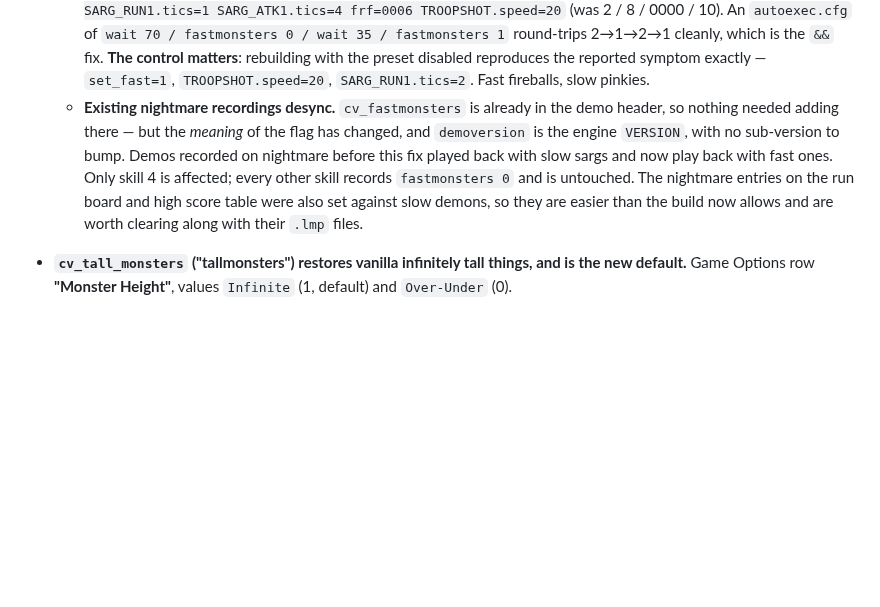
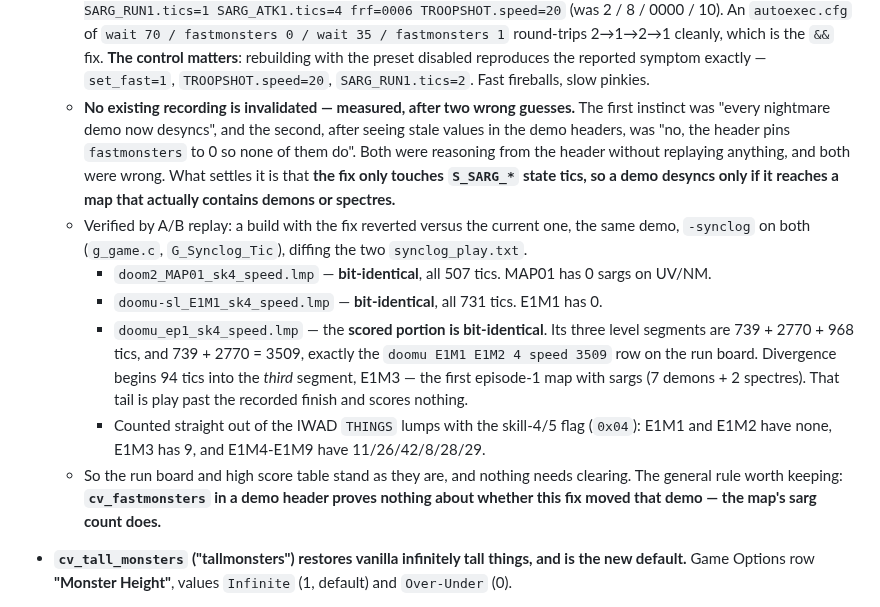
Before and after one commit to mridlen/DoomLegacyArcade, a Markdown page: docs/arcade/gameplay-defaults.md, the part around the change. GitHub-like rendering; blank space fills up the shorter version.

```diff
--- a/docs/arcade/gameplay-defaults.md
+++ b/docs/arcade/gameplay-defaults.md
@@ -174,13 +174,26 @@ See `CLAUDE.md` for the build, headless verification and the cross-cutting rules
     2→1→2→1 cleanly, which is the `&&` fix. **The control matters**: rebuilding with the preset
     disabled reproduces the reported symptom exactly — `set_fast=1`, `TROOPSHOT.speed=20`,
     `SARG_RUN1.tics=2`. Fast fireballs, slow pinkies.
-  - **Existing nightmare recordings desync.** `cv_fastmonsters` is already in the demo header, so
-    nothing needed adding there — but the *meaning* of the flag has changed, and `demoversion` is
-    the engine `VERSION`, with no sub-version to bump. Demos recorded on nightmare before this fix
-    played back with slow sargs and now play back with fast ones. Only skill 4 is affected; every
-    other skill records `fastmonsters 0` and is untouched. The nightmare entries on the run board
-    and high score table were also set against slow demons, so they are easier than the build now
-    allows and are worth clearing along with their `.lmp` files.
+  - **No existing recording is invalidated — measured, after two wrong guesses.** The first
+    instinct was "every nightmare demo now desyncs", and the second, after seeing stale values in
+    the demo headers, was "no, the header pins `fastmonsters` to 0 so none of them do". Both were
+    reasoning from the header without replaying anything, and both were wrong. What settles it is
+    that **the fix only touches `S_SARG_*` state tics, so a demo desyncs only if it reaches a map
+    that actually contains demons or spectres.**
+  - Verified by A/B replay: a build with the fix reverted versus the current one, the same demo,
+    `-synclog` on both (`g_game.c`, `G_Synclog_Tic`), diffing the two `synclog_play.txt`.
+    - `doom2_MAP01_sk4_speed.lmp` — **bit-identical**, all 507 tics. MAP01 has 0 sargs on UV/NM.
+    - `doomu-sl_E1M1_sk4_speed.lmp` — **bit-identical**, all 731 tics. E1M1 has 0.
+    - `doomu_ep1_sk4_speed.lmp` — the **scored portion is bit-identical**. Its three level segments
+      are 739 + 2770 + 968 tics, and 739 + 2770 = 3509, exactly the `doomu E1M1 E1M2 4 speed 3509`
+      row on the run board. Divergence begins 94 tics into the *third* segment, E1M3 — the first
+      episode-1 map with sargs (7 demons + 2 spectres). That tail is play past the recorded finish
+      and scores nothing.
+    - Counted straight out of the IWAD `THINGS` lumps with the skill-4/5 flag (`0x04`): E1M1 and
+      E1M2 have none, E1M3 has 9, and E1M4-E1M9 have 11/26/42/8/28/29.
+  - So the run board and high score table stand as they are, and nothing needs clearing. The
+    general rule worth keeping: **`cv_fastmonsters` in a demo header proves nothing about whether
+    this fix moved that demo — the map's sarg count does.**
 
 - **`cv_tall_monsters` ("tallmonsters") restores vanilla infinitely tall things, and is the new
   default.** Game Options row **"Monster Height"**, values `Infinite` (1, default) and
```
Also changed, not shown: docs/arcade/gotchas.md (+30 -0 lines).
